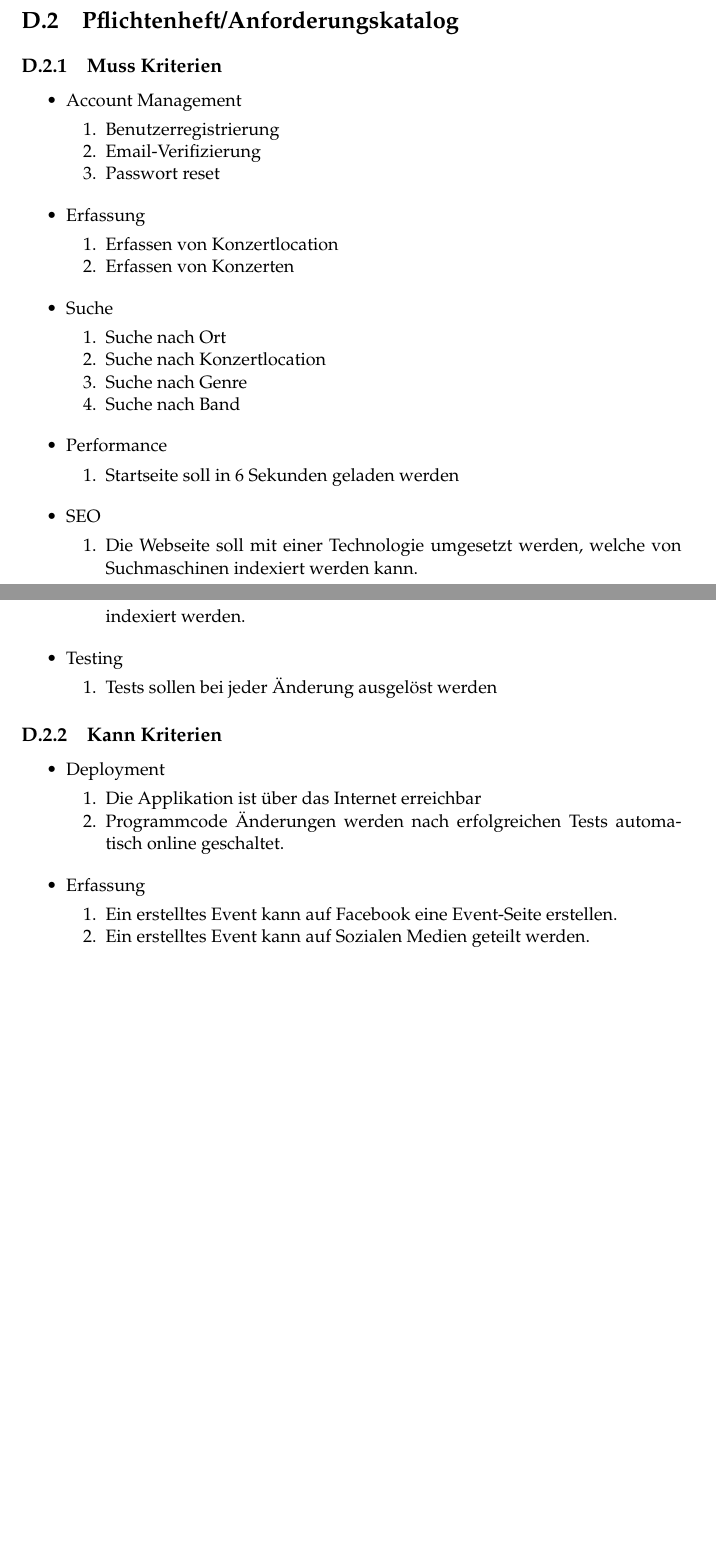
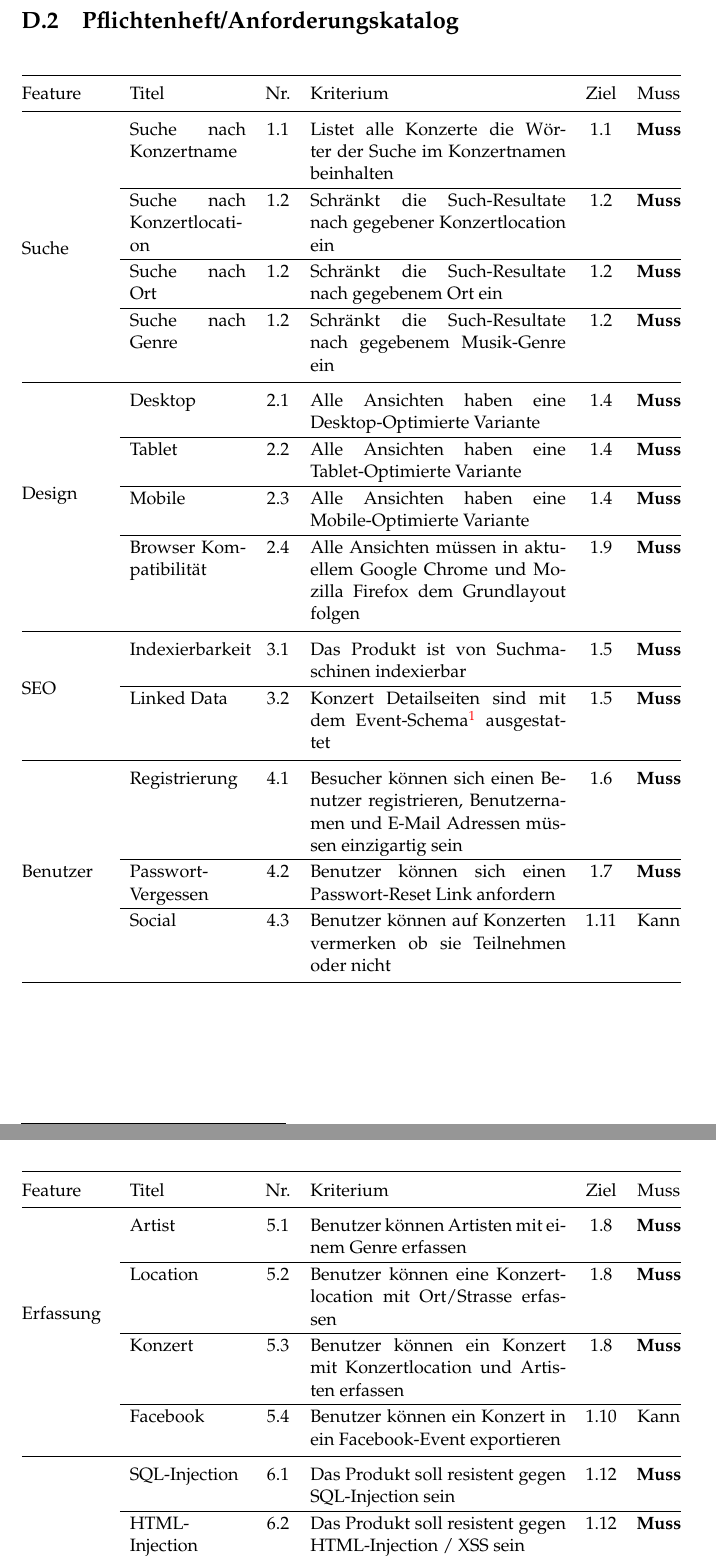
Before and after one commit to topaxi/diplomarbeit-tsbe, a LaTeX thesis (doc/main.tex, which reads doc/MastersDoctoralThesis.cls, doc/initialisierung/studie.tex): two parts of pages 29 and 30 of 34 before the commit and two parts of pages 30 and 31 of 35 after it, joined at a grey line, cut so that both start at the same text, the shorter picture padded with empty space. Compiled offline with pdfLaTeX.

Commit message:
Anforderungskatalog

```diff
--- a/doc/MastersDoctoralThesis.cls
+++ b/doc/MastersDoctoralThesis.cls
@@ -191,7 +191,7 @@
 
 \RequirePackage{setspace} % Required for changing line spacing
 
-\RequirePackage{longtable} % Required for tables that span multiple pages (used in the symbols, abbreviations and physical constants pages)
+\RequirePackage{longtable, multirow} % Required for tables that span multiple pages (used in the symbols, abbreviations and physical constants pages)
 
 \RequirePackage{siunitx} % Required for \SI commands
 
--- a/doc/initialisierung/studie.tex
+++ b/doc/initialisierung/studie.tex
@@ -17,3 +18,34 @@
 \section{Pflichtenheft/Anforderungskatalog}\label{pflichtenheftanforderungskatalog}
 
-\subsection{Muss Kriterien}\label{muss-kriterien}
+% TODO: Fix multirows across pages
+%       https://tex.stackexchange.com/questions/79143/how-to-repeat-cell-content-on-next-page-for-longtable-using-multirow/79152
+\begin{longtable}[]{@{}p{1.9cm}p{2.5cm}cp{5.5cm}cc@{}}
+  \toprule
+  Feature                    & Titel                      & Nr. & Kriterium                                                                                                   & Ziel & Muss\tabularnewline
+  \midrule
+  \endhead
+  \multirow{10}{*}{Suche}    & Suche nach Konzertname     & 1.1 & Listet alle Konzerte die Wörter der Suche im Konzertnamen beinhalten                                        & 1.1  & \textbf{Muss}       \\ \cline{2-6}
+                             & Suche nach Konzertlocation & 1.2 & Schränkt die Such-Resultate nach gegebener Konzertlocation ein                                              & 1.2  & \textbf{Muss}       \\ \cline{2-6}
+                             & Suche nach Ort             & 1.2 & Schränkt die Such-Resultate nach gegebenem Ort ein                                                          & 1.2  & \textbf{Muss}       \\ \cline{2-6}
+                             & Suche nach Genre           & 1.2 & Schränkt die Such-Resultate nach gegebenem Musik-Genre ein                                                  & 1.2  & \textbf{Muss}       \\
+  \midrule
+  \multirow{8}{*}{Design}    & Desktop                    & 2.1 & Alle Ansichten haben eine Desktop-Optimierte Variante                                                       & 1.4  & \textbf{Muss}       \\ \cline{2-6}
+                             & Tablet                     & 2.2 & Alle Ansichten haben eine Tablet-Optimierte Variante                                                        & 1.4  & \textbf{Muss}       \\ \cline{2-6}
+                             & Mobile                     & 2.3 & Alle Ansichten haben eine Mobile-Optimierte Variante                                                        & 1.4  & \textbf{Muss}       \\ \cline{2-6}
+                             & Browser Kompatibilität     & 2.4 & Alle Ansichten müssen in aktuellem Google Chrome und Mozilla Firefox dem Grundlayout folgen                 & 1.9  & \textbf{Muss}       \\
+  \midrule
+  \multirow{4}{*}{SEO}       & Indexierbarkeit            & 3.1 & Das Produkt ist von Suchmaschinen indexierbar                                                               & 1.5  & \textbf{Muss}       \\ \cline{2-6}
+                             & Linked Data                & 3.2 & Konzert Detailseiten sind mit dem Event-Schema\footnote{https://schema.org/Event} ausgestattet              & 1.5  & \textbf{Muss}       \\
+  \midrule
+  \multirow{8}{*}{Benutzer}  & Registrierung              & 4.1 & Besucher können sich einen Benutzer registrieren, Benutzernamen und E-Mail Adressen müssen einzigartig sein & 1.6  & \textbf{Muss}       \\ \cline{2-6}
+                             & Passwort-Vergessen         & 4.2 & Benutzer können sich einen Passwort-Reset Link anfordern                                                    & 1.7  & \textbf{Muss}       \\ \cline{2-6}
+                             & Social                     & 4.3 & Benutzer können auf Konzerten vermerken ob sie Teilnehmen oder nicht                                        & 1.11 & Kann                \\
+  \midrule
+  \clearpage
+  \multirow{6}{*}{Erfassung} & Artist                     & 5.1 & Benutzer können Artisten mit einem Genre erfassen                                                           & 1.8  & \textbf{Muss}       \\ \cline{2-6}
+                             & Location                   & 5.2 & Benutzer können eine Konzertlocation mit Ort/Strasse erfassen                                               & 1.8  & \textbf{Muss}       \\ \cline{2-6}
+                             & Konzert                    & 5.3 & Benutzer können ein Konzert mit Konzertlocation und Artisten erfassen                                       & 1.8  & \textbf{Muss}       \\ \cline{2-6}
+                             & Facebook                   & 5.4 & Benutzer können ein Konzert in ein Facebook-Event exportieren                                               & 1.10 & Kann                \\
+  \midrule
+  \multirow{9}{*}{Security}  & SQL-Injection              & 6.1 & Das Produkt soll resistent gegen SQL-Injection sein                                                         & 1.12 & \textbf{Muss}       \\ \cline{2-6}
+                             & HTML-Injection             & 6.2 & Das Produkt soll resistent gegen HTML-Injection / XSS sein                                                  & 1.12 & \textbf{Muss}       \\ \cline{2-6}
@@ -20,123 +57,7 @@
+\end{longtable}
 
-\begin{itemize}
-  \tightlist
-  \item
-        Account Management
-        \begin{enumerate}
-          \def\labelenumi{\arabic{enumi}.}
-          \tightlist
-          \item
-                Benutzerregistrierung
-          \item
-                Email-Verifizierung
-          \item
-                Passwort reset
-        \end{enumerate}
-\end{itemize}
 
-\begin{itemize}
-  \tightlist
-  \item
-        Erfassung
-        \begin{enumerate}
-          \def\labelenumi{\arabic{enumi}.}
-          \tightlist
-          \item
-                Erfassen von Konzertlocation
-          \item
-                Erfassen von Konzerten
-        \end{enumerate}
-\end{itemize}
-
-\begin{itemize}
-  \tightlist
-  \item
-        Suche
-        \begin{enumerate}
-          \def\labelenumi{\arabic{enumi}.}
-          \tightlist
-          \item
-                Suche nach Ort
-          \item
-                Suche nach Konzertlocation
-          \item
-                Suche nach Genre
-          \item
-                Suche nach Band
-        \end{enumerate}
-\end{itemize}
-
-\begin{itemize}
-  \tightlist
-  \item
-        Performance
-        \begin{enumerate}
-          \def\labelenumi{\arabic{enumi}.}
-          \tightlist
-          \item
-                Startseite soll in 6 Sekunden geladen werden
-        \end{enumerate}
-\end{itemize}
-
-\begin{itemize}
-  \tightlist
-  \item
-        SEO
-        \begin{enumerate}
-          \def\labelenumi{\arabic{enumi}.}
-          \tightlist
-          \item
-                Die Webseite soll mit einer Technologie umgesetzt werden, welche von
-                Suchmaschinen indexiert werden kann.
-          \item
-                Die Konzerte sollen mit Structured Data für Events\footnote{https://schema.org/Event}
-                von Suchmaschinen indexiert werden.
-        \end{enumerate}
-\end{itemize}
-
-\begin{itemize}
-  \tightlist
-  \item
-        Testing
-        \begin{enumerate}
-          \def\labelenumi{\arabic{enumi}.}
-          \tightlist
-          \item
-                Tests sollen bei jeder Änderung ausgelöst werden
-        \end{enumerate}
-\end{itemize}
-
-\subsection{Kann Kriterien}\label{kann-kriterien}
-
-\begin{itemize}
-  \tightlist
-  \item
-        Deployment
-        \begin{enumerate}
-          \def\labelenumi{\arabic{enumi}.}
-          \tightlist
-          \item
-                Die Applikation ist über das Internet erreichbar
-          \item
-                Programmcode Änderungen werden nach erfolgreichen Tests automatisch
-                online geschaltet.
-        \end{enumerate}
-\end{itemize}
-
-\begin{itemize}
-  \tightlist
-  \item
-        Erfassung
-        \begin{enumerate}
-          \def\labelenumi{\arabic{enumi}.}
-          \tightlist
-          \item
-                Ein erstelltes Event kann auf Facebook eine Event-Seite erstellen.
-          \item
-                Ein erstelltes Event kann auf Sozialen Medien geteilt werden.
-        \end{enumerate}
-\end{itemize}
-
+\clearpage
 \section{Nutzwertanalysen}\label{nutzwertanalysen}
 
 \section{Kriterien}\label{kriterien}
```
Also changed, not shown: doc/initialisierung/ziele.tex (+10 -9 lines), doc/initialisierung/studie.tex (12 more changed lines).
